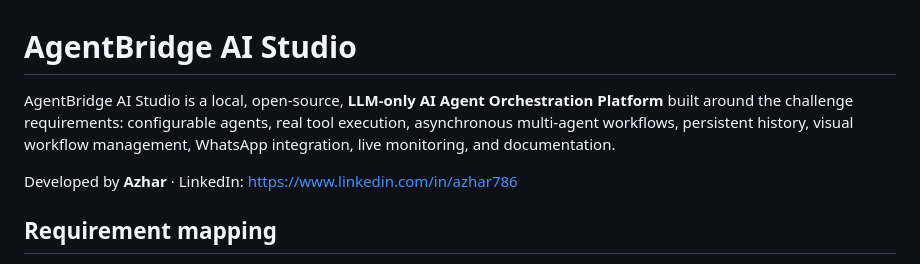
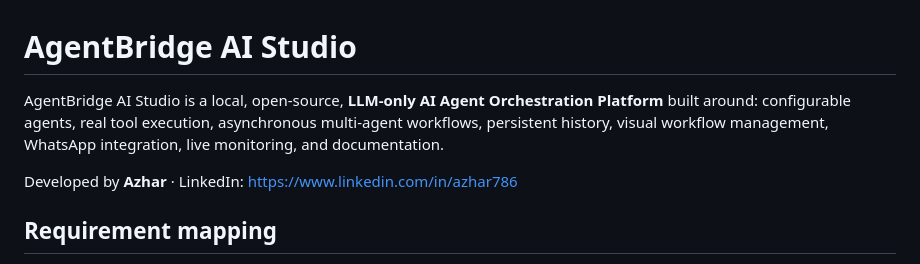
Before and after one commit to azharaiexpert/agentbridge-ai-studio, a Markdown page: README.md, the part around the change. GitHub-like rendering.

```diff
--- a/README.md
+++ b/README.md
@@ -1,6 +1,6 @@
 # AgentBridge AI Studio
 
-AgentBridge AI Studio is a local, open-source, **LLM-only AI Agent Orchestration Platform** built around the challenge requirements: configurable agents, real tool execution, asynchronous multi-agent workflows, persistent history, visual workflow management, WhatsApp integration, live monitoring, and documentation.
+AgentBridge AI Studio is a local, open-source, **LLM-only AI Agent Orchestration Platform** built around: configurable agents, real tool execution, asynchronous multi-agent workflows, persistent history, visual workflow management, WhatsApp integration, live monitoring, and documentation.
 
 Developed by **Azhar** · LinkedIn: https://www.linkedin.com/in/azhar786
 
```
